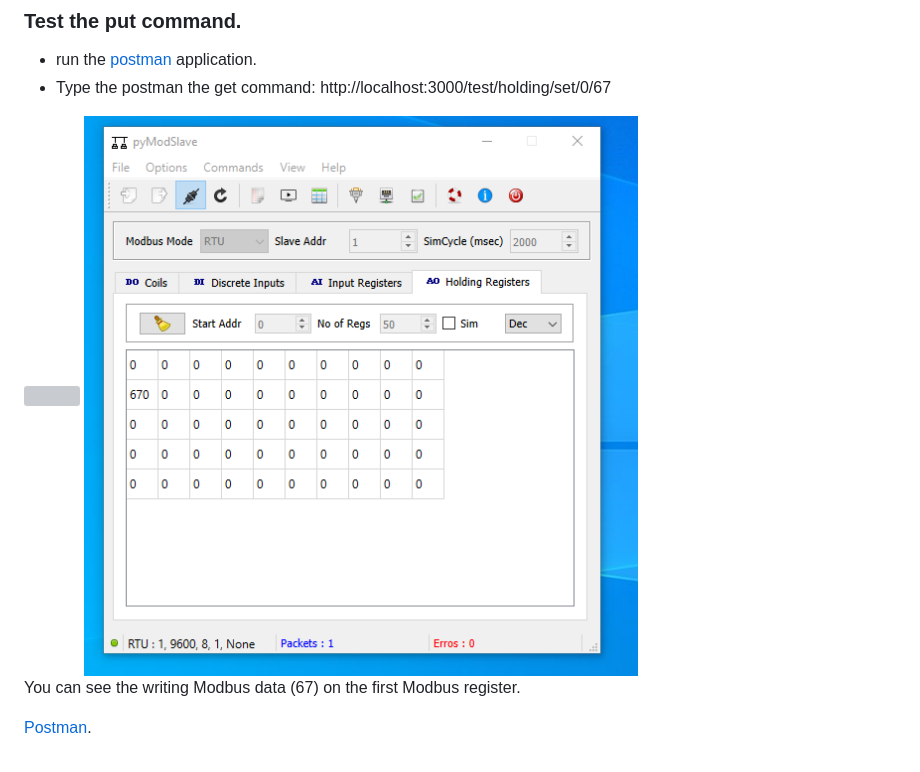
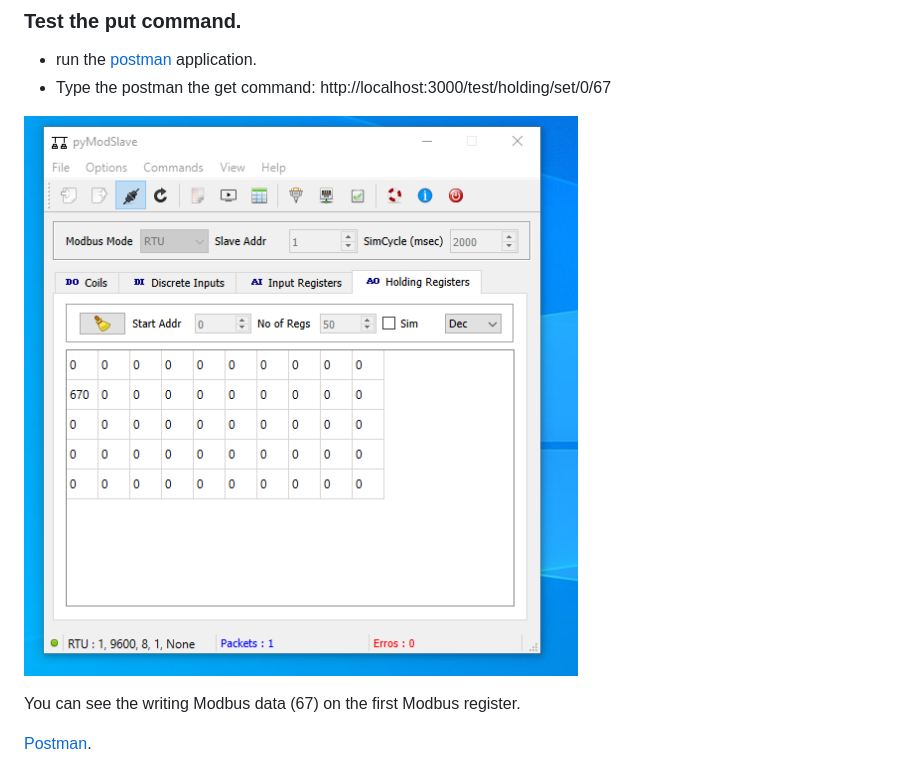
Before and after one commit to bekeband/scadaMODBUS, a Markdown page: README.md, the part around the change printed below. Rendered like a GitHub page; pictures changed too: resources/Modbus_client_put_result.png (added); grey boxes are pictures that could not be loaded.

```diff
--- a/README.md
+++ b/README.md
@@ -44,10 +52,7 @@ http://localhost:3000/test/holding/get/0
 - Type the postman the get command:
 http://localhost:3000/test/holding/set/0/67
 
-
-<img src="resources/Postman put.png">
-
-<img src="resources/Modbus client put result.png">
+![This is an image](resources/Modbus_client_put_result.png)
 
 You can see the writing Modbus data (67) on the first Modbus register.
 
```
Also changed, not shown: other parts of README.md (+13 -5 lines), resources/Modbus_client_holding_registers.png (added), resources/Postman_get_0.png (added), resources/run_modbusbackend.png (added).
